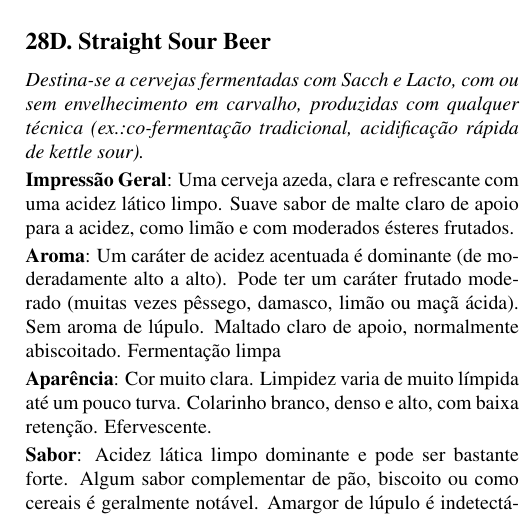
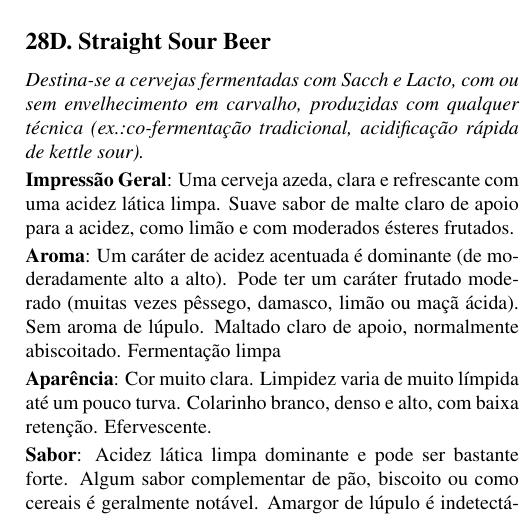
Before and after one commit to bjcp-brasil/bjcp-2021-pt-br, a LaTeX document (main.tex, which reads 28-american-wild-ale/28d-straight-sour-beer.tex): part of one column of page 96 of 120, cut so that both start at the same text. Compiled offline with pdfLaTeX.

Commit message:
Update 28d-straight-sour-beer.tex

```diff
--- a/28-american-wild-ale/28d-straight-sour-beer.tex
+++ b/28-american-wild-ale/28d-straight-sour-beer.tex
@@ -3,13 +3,13 @@
 \addcontentsline{toc}{subsection}{28D. Straight Sour Beer}
 \textit{Destina-se a cervejas fermentadas com Sacch e Lacto, com ou sem envelhecimento em carvalho, produzidas com qualquer técnica (ex.:co-fermentação tradicional, acidificação rápida de kettle sour).}
 
-\textbf{Impressão Geral}: Uma cerveja azeda, clara e refrescante com uma acidez lático limpo. Suave sabor de malte claro de apoio para a acidez, como limão e com moderados ésteres frutados.
+\textbf{Impressão Geral}: Uma cerveja azeda, clara e refrescante com uma acidez lática limpa. Suave sabor de malte claro de apoio para a acidez, como limão e com moderados ésteres frutados.
 
 \textbf{Aroma}: Um caráter de acidez acentuada é dominante (de moderadamente alto a alto). Pode ter um caráter frutado moderado (muitas vezes pêssego, damasco, limão ou maçã ácida). Sem aroma de lúpulo. Maltado claro de apoio, normalmente abiscoitado. Fermentação limpa
 
 \textbf{Aparência}: Cor muito clara. Limpidez varia de muito límpida até um pouco turva. Colarinho branco, denso e alto, com baixa retenção. Efervescente.
 
-\textbf{Sabor}: Acidez lática limpo dominante e pode ser bastante forte. Algum sabor complementar de pão, biscoito ou como cereais é geralmente notável. Amargor de lúpulo é indetectável. Nunca avinagrado ou com uma acidez picante. Caráter de fruta branca pode ser moderado, incluindo cítrico como limão ou maçã ácida que é geralmente notável. Final é quase seco a seco. O equilíbrio é dominado pela acidez, porém alguns sabores de malte e ésteres frutados devem estar presentes. Sem sabor de lúpulo. Limpa.
+\textbf{Sabor}: Acidez lática limpa dominante e pode ser bastante forte. Algum sabor complementar de pão, biscoito ou como cereais é geralmente notável. Amargor de lúpulo é indetectável. Nunca avinagrado ou com uma acidez picante. Caráter de fruta branca pode ser moderado, incluindo cítrico como limão ou maçã ácida que é geralmente notável. Final é quase seco a seco. O equilíbrio é dominado pela acidez, porém alguns sabores de malte e ésteres frutados devem estar presentes. Sem sabor de lúpulo. Limpa.
 
 \textbf{Sensação na Boca}: Corpo leve. Carbonatação moderada a alta. Nunca quente, embora exemplos de densidade inicial maior podem ter um caráter de aquecimento alcoólico. Acidez bem definida.
 
```
Also changed, not shown: 28-american-wild-ale/28d-straight-sour-beer.tex (2 more changed lines).
